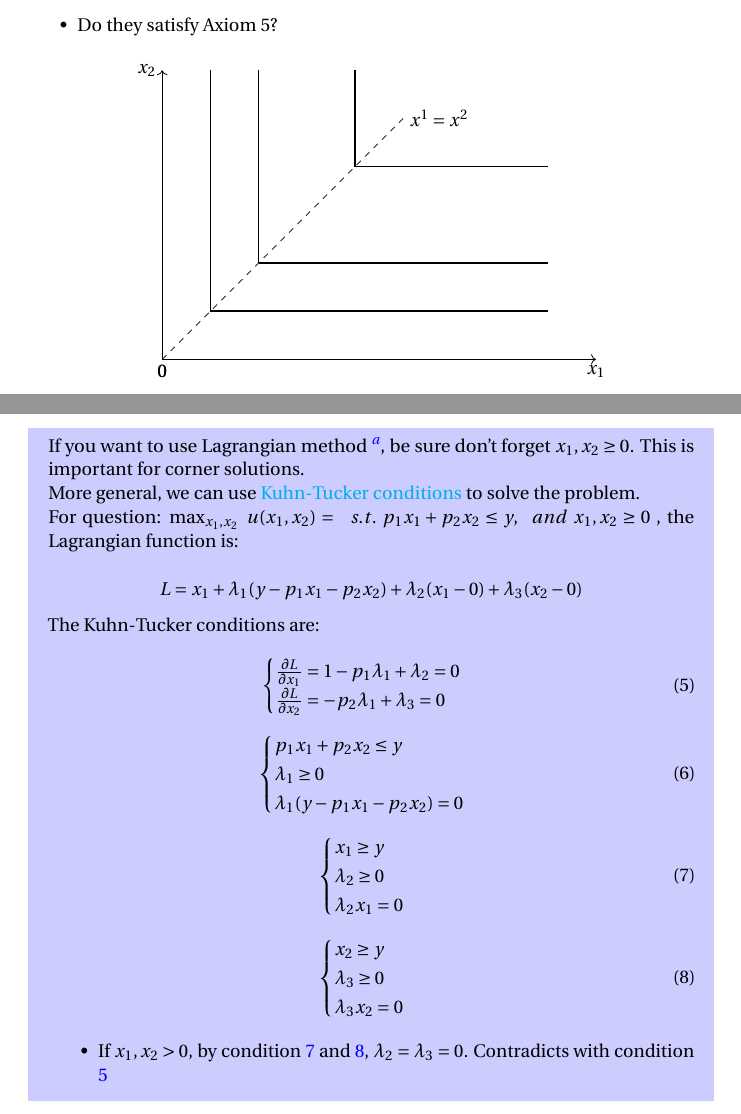
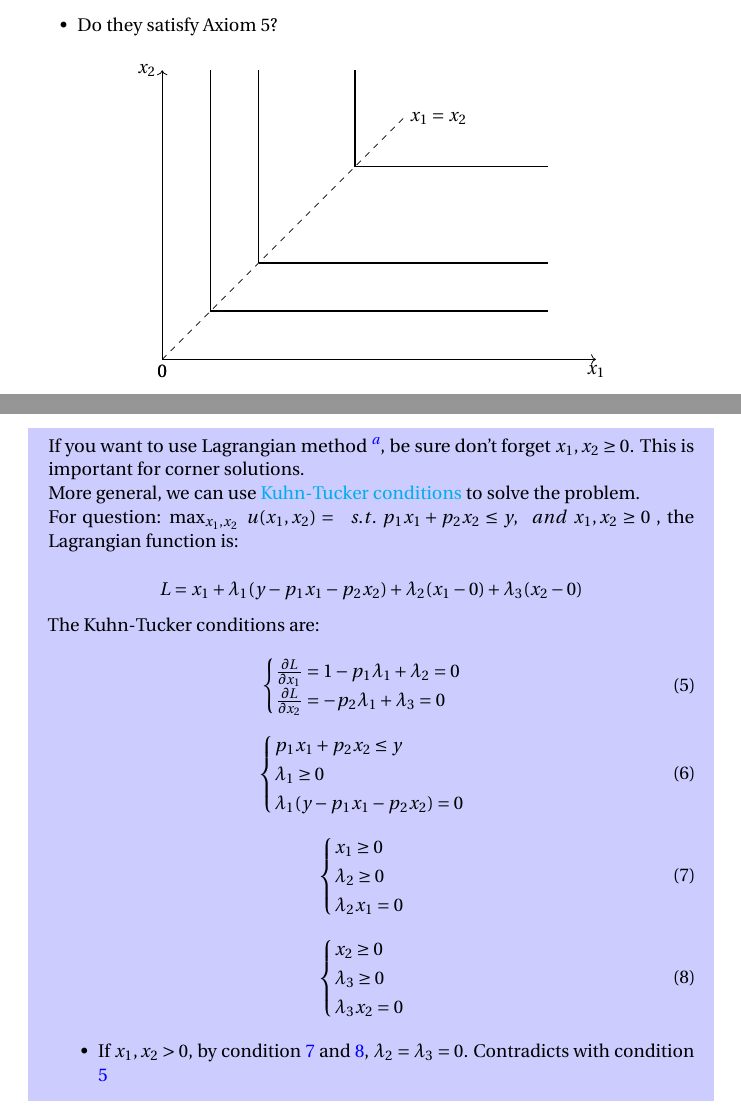
Before and after one commit to hunadong/Econ-4220-3220-2020Fall, a LaTeX document (Seminar 1.tex): two parts of pages 10 and 16 of 21, joined at a grey line, cut so that both start at the same text. Compiled offline with pdfLaTeX.

Commit message:
s1
typos

```diff
--- a/Seminar 1.tex
+++ b/Seminar 1.tex
@@ -404,7 +404,7 @@ Sketch a map of indifference sets that are \textbf{all parallel right angles tha
 \draw [thick] (4,4) -- (8,4);
 
 \draw[dashed](0,0)--(5,5);
-\node[right] at (5,5) {$x^1=x^2$};
+\node[right] at (5,5) {$x_1=x_2$};
 
 \end{tikzpicture}
 \captionof{figure}{A map of the indifference sets for Q.1.9}
@@ -788,7 +788,7 @@ The Kuhn-Tucker conditions are:
 
 \begin{equation}
   \begin{cases}
-    x_1 \ge y \\
+    x_1 \ge 0 \\
     \lambda_2 \ge 0 \\
     \lambda_2 x_1 =0 \\
   \end{cases}
@@ -797,7 +797,7 @@ The Kuhn-Tucker conditions are:
 
 \begin{equation}
   \begin{cases}
-    x_2 \ge y \\
+    x_2 \ge 0 \\
     \lambda_3 \ge 0 \\
     \lambda_3 x_2 =0 \\
   \end{cases}
```
